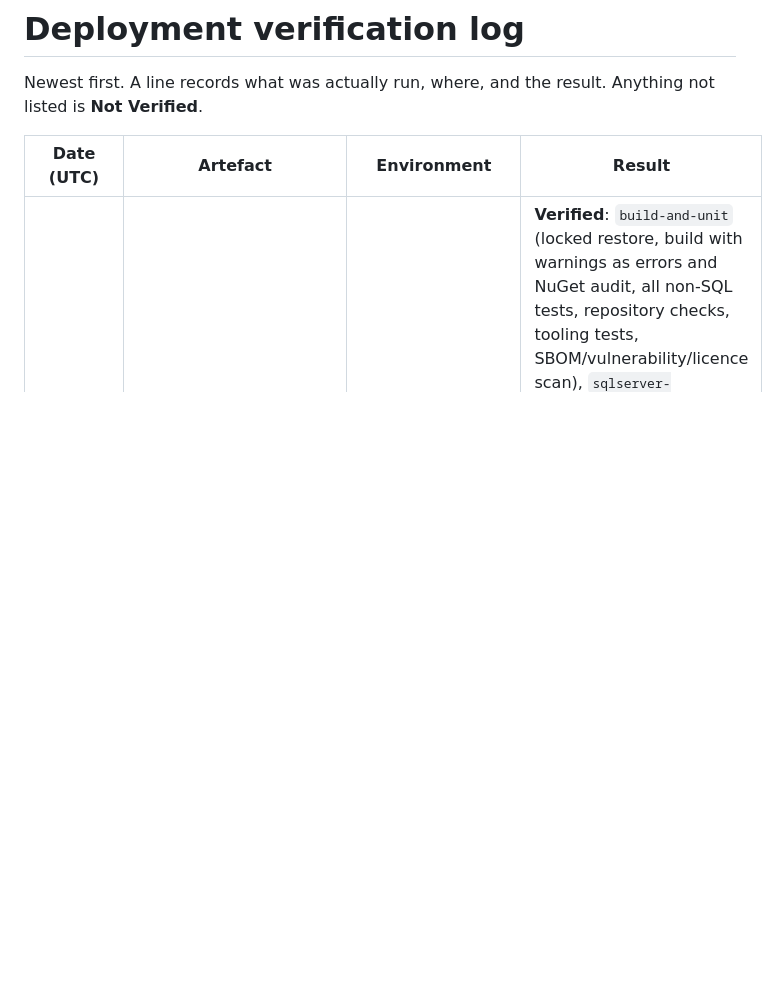
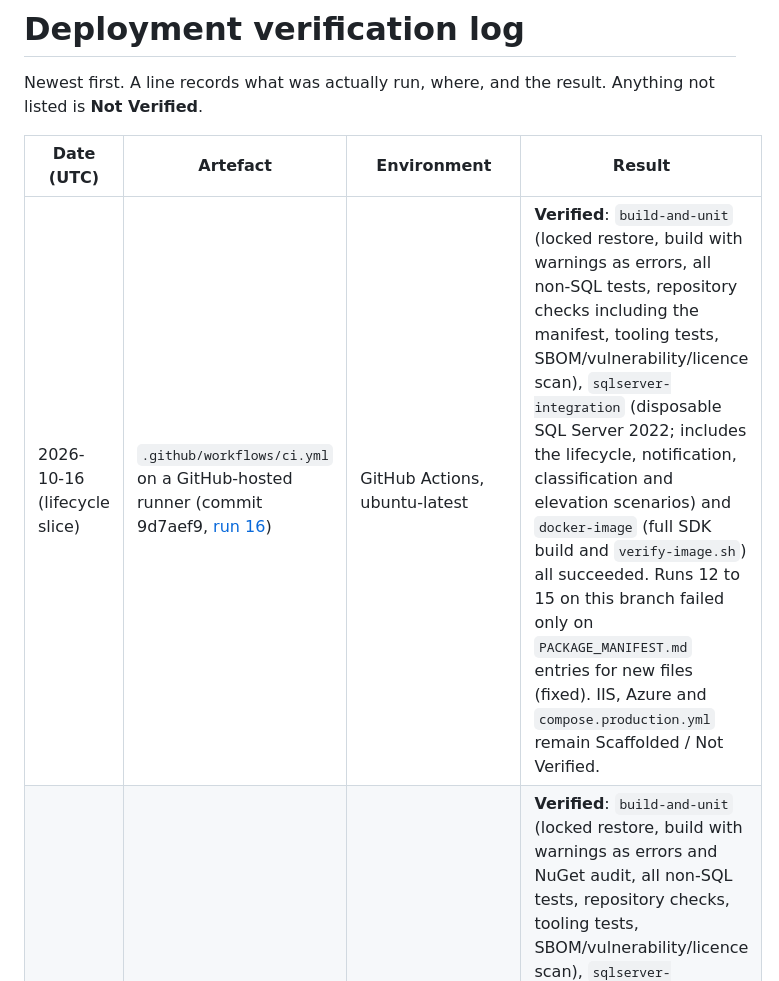
Before and after one commit to Jeffa90/ContractMGMT, a Markdown page: deploy/STATUS.md, the part around the change. Rendered like a GitHub page; blank space fills up the shorter version.

Commit message:
Record GitHub-hosted CI verification (run 16) for the lifecycle slice
Co-Authored-By: Claude Sonnet 5.5 <noreply@anthropic.com>
Claude-Session: https://claude.ai/code/session_018EW9hcHPNDHUHBE9W6kocL

```diff
--- a/deploy/STATUS.md
+++ b/deploy/STATUS.md
@@ -4,6 +4,7 @@ Newest first. A line records what was actually run, where, and the result. Anyth
 
 | Date (UTC) | Artefact | Environment | Result |
 |---|---|---|---|
+| 2026-10-16 (lifecycle slice) | `.github/workflows/ci.yml` on a GitHub-hosted runner (commit 9d7aef9, [run 16](https://github.com/Jeffa90/ContractMGMT/actions/runs/38866820975)) | GitHub Actions, ubuntu-latest | **Verified**: `build-and-unit` (locked restore, build with warnings as errors, all non-SQL tests, repository checks including the manifest, tooling tests, SBOM/vulnerability/licence scan), `sqlserver-integration` (disposable SQL Server 2022; includes the lifecycle, notification, classification and elevation scenarios) and `docker-image` (full SDK build and `verify-image.sh`) all succeeded. Runs 12 to 15 on this branch failed only on `PACKAGE_MANIFEST.md` entries for new files (fixed). IIS, Azure and `compose.production.yml` remain Scaffolded / Not Verified. |
 | 2026-10-16 | `.github/workflows/ci.yml` and the **Dockerfile SDK build stage** on a GitHub-hosted runner (commit 975c5d3, [run 6](https://github.com/Jeffa90/ContractMGMT/actions/runs/38843125737)) | GitHub Actions, ubuntu-latest | **Verified**: `build-and-unit` (locked restore, build with warnings as errors and NuGet audit, all non-SQL tests, repository checks, tooling tests, SBOM/vulnerability/licence scan), `sqlserver-integration` (disposable SQL Server 2022 service container, SQL Server tests) and `docker-image` (full `docker build` of `deploy/docker/Dockerfile`, then `deploy/docker/verify-image.sh`: seeded Demo ready and setup closed, fresh installation gated and token issued and not logged, ICU, non-root, Production refusal) all succeeded. Earlier runs on this branch failed and were fixed: run 3 (an architecture-test layering violation in the audit browser), run 4 (the repository check treated the git-ignored `artifacts/` path as missing), run 5 (container probes: the smoke test did not use host networking). |
 | 2026-10-16 (after the setup slice) | Dockerfile **runtime stage** (`tools/docker-runtime-smoke.sh`, now running `deploy/docker/verify-image.sh`) | Cloud workspace, nested Docker, host networking | **Verified**: seeded Demo ready and `/Setup` closed (404); a fresh installation (`Ecp__DemoSeed=false`) redirects browsers to `/Setup` and answers 503 on the API; `setup-token` issued inside the container and not present in the container log; ICU and time-zone data present (R-OPS-02); non-root uid 1654; Production with Demo/SQLite settings refuses to start. |
 | 2026-10-16 (after the setup slice) | Dockerfile **SDK build stage** (`deploy/docker/smoke.sh --network host`) | Cloud workspace | **Not Verified**: the build reached `dotnet publish` (so the new `COPY` of `templates/packs`, `sample-data` and `requirements/02-reference`, which the projects embed, succeeded) and then failed at restore with `NU1301 ... UntrustedRoot`: the workspace proxy's CA is not trusted inside the build container. Not worked around: no trust or validation was changed. CI's `docker-image` job runs the same script on a normal runner. Note: before this pass the Dockerfile did not copy those embedded files, so the SDK build would have failed on a normal runner too; `tools/check-repo.py` now fails the build if a project embeds a file that the Dockerfile does not copy or `.dockerignore` excludes. |
```
Also changed, not shown: TASKS.md (+2 -2 lines).
